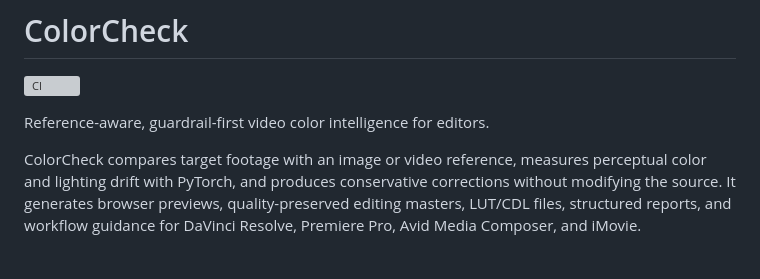
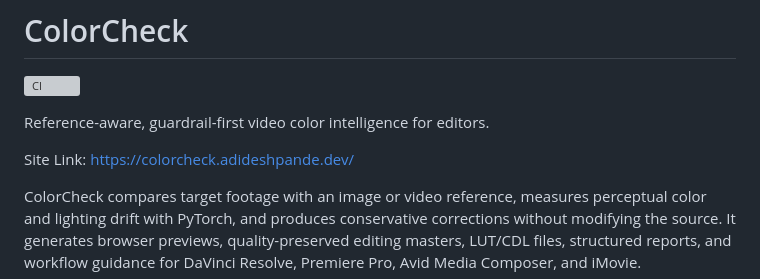
Before and after one commit to adeshp32/colorcheck, a Markdown page: README.md, the part around the change. Drawn GitHub-style; blank space fills up the shorter version; grey boxes are pictures that could not be loaded.

Commit message:
Add site link to README
Added site link to the README for easy access.

```diff
--- a/README.md
+++ b/README.md
@@ -3,6 +3,8 @@
 [![CI](https://github.com/adeshp32/colorcheck/actions/workflows/ci.yml/badge.svg)](https://github.com/adeshp32/colorcheck/actions/workflows/ci.yml)
 
 Reference-aware, guardrail-first video color intelligence for editors.
+
+Site Link: https://colorcheck.adideshpande.dev/
 
 ColorCheck compares target footage with an image or video reference, measures perceptual color and lighting drift with PyTorch, and produces conservative corrections without modifying the source. It generates browser previews, quality-preserved editing masters, LUT/CDL files, structured reports, and workflow guidance for DaVinci Resolve, Premiere Pro, Avid Media Composer, and iMovie.
 
```
